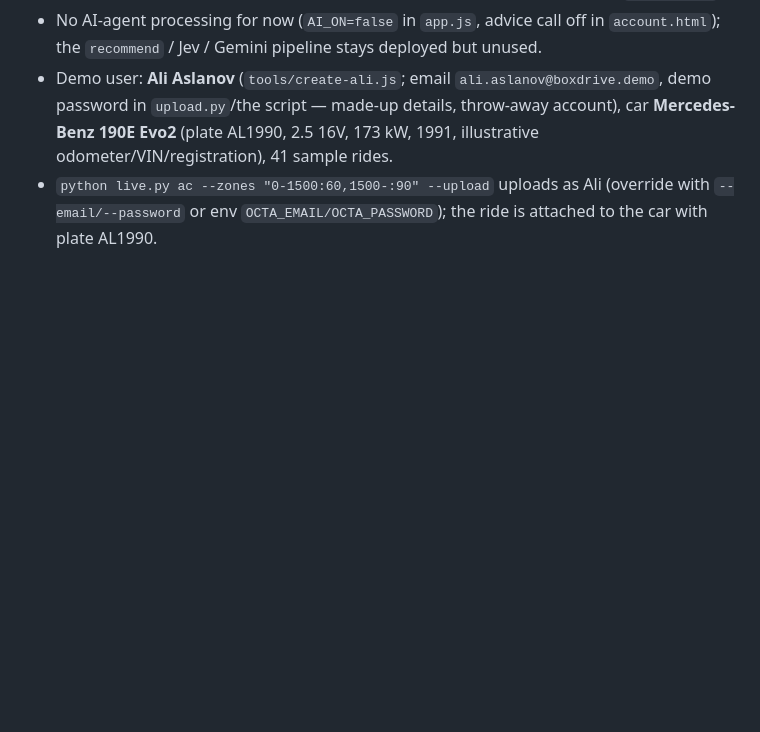
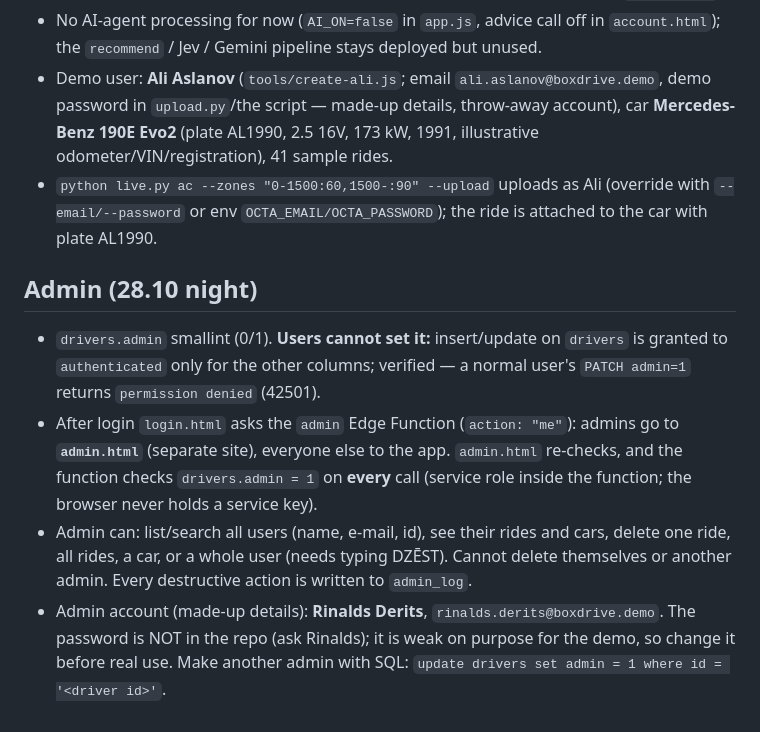
Before and after one commit to rderics/box-drive, a Markdown page: docs/INGEST.md, the part around the change. Rendered like a GitHub page; blank space fills up the shorter version.

Commit message:
Docs: admin flag and admin site (no password in the repo)

```diff
--- a/docs/INGEST.md
+++ b/docs/INGEST.md
@@ -69,3 +69,9 @@ Status 28.10 night: Jev works; Gemini returns HTTP 402 "prepayment credits are d
 - No AI-agent processing for now (`AI_ON=false` in `app.js`, advice call off in `account.html`); the `recommend` / Jev / Gemini pipeline stays deployed but unused.
 - Demo user: **Ali Aslanov** (`tools/create-ali.js`; email `ali.aslanov@boxdrive.demo`, demo password in `upload.py`/the script — made-up details, throw-away account), car **Mercedes-Benz 190E Evo2** (plate AL1990, 2.5 16V, 173 kW, 1991, illustrative odometer/VIN/registration), 41 sample rides.
 - `python live.py ac --zones "0-1500:60,1500-:90" --upload` uploads as Ali (override with `--email/--password` or env `OCTA_EMAIL/OCTA_PASSWORD`); the ride is attached to the car with plate AL1990.
+
+## Admin (28.10 night)
+- `drivers.admin` smallint (0/1). **Users cannot set it:** insert/update on `drivers` is granted to `authenticated` only for the other columns; verified — a normal user's `PATCH admin=1` returns `permission denied` (42501).
+- After login `login.html` asks the `admin` Edge Function (`action: "me"`): admins go to **`admin.html`** (separate site), everyone else to the app. `admin.html` re-checks, and the function checks `drivers.admin = 1` on **every** call (service role inside the function; the browser never holds a service key).
+- Admin can: list/search all users (name, e-mail, id), see their rides and cars, delete one ride, all rides, a car, or a whole user (needs typing DZĒST). Cannot delete themselves or another admin. Every destructive action is written to `admin_log`.
+- Admin account (made-up details): **Rinalds Derits**, `rinalds.derits@boxdrive.demo`. The password is NOT in the repo (ask Rinalds); it is weak on purpose for the demo, so change it before real use. Make another admin with SQL: `update drivers set admin = 1 where id = '<driver id>'`.
```
